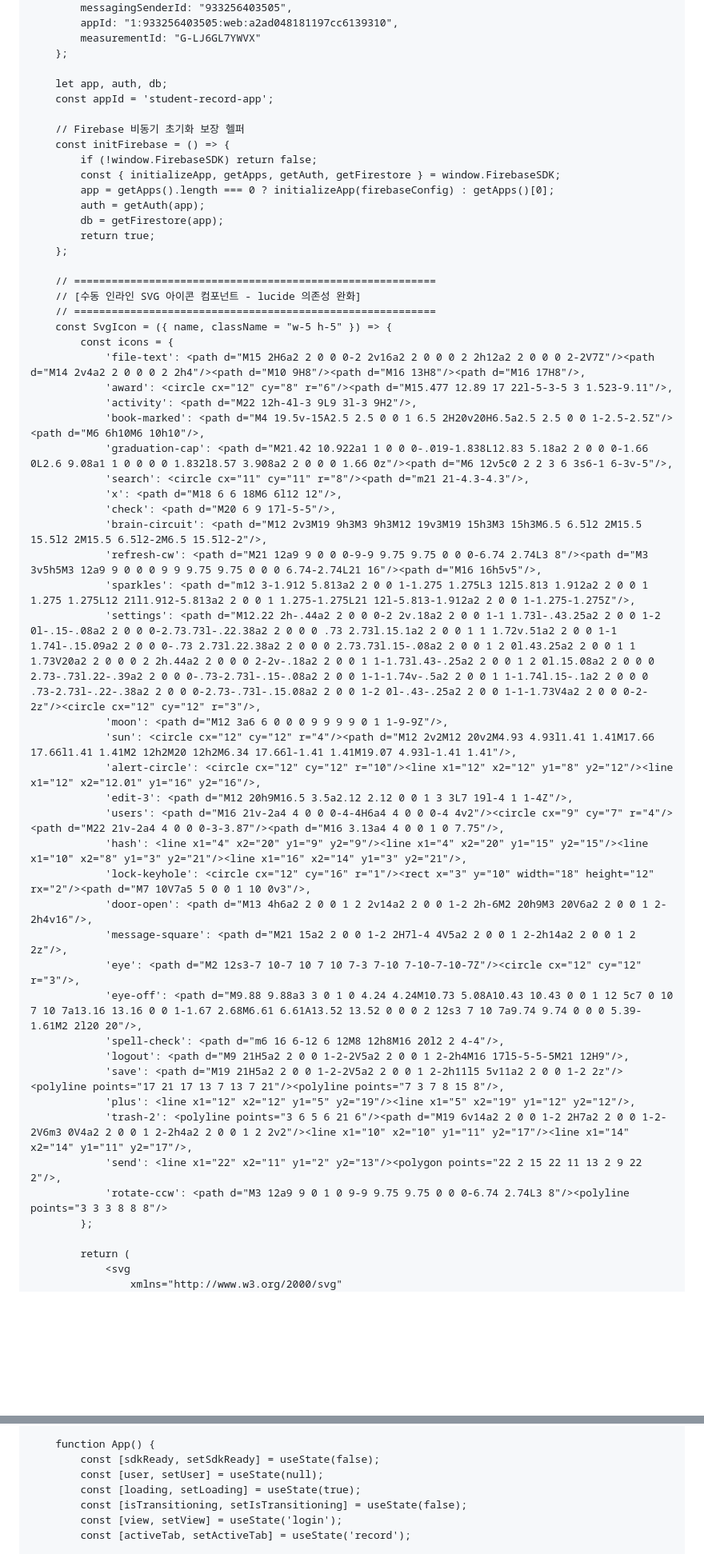
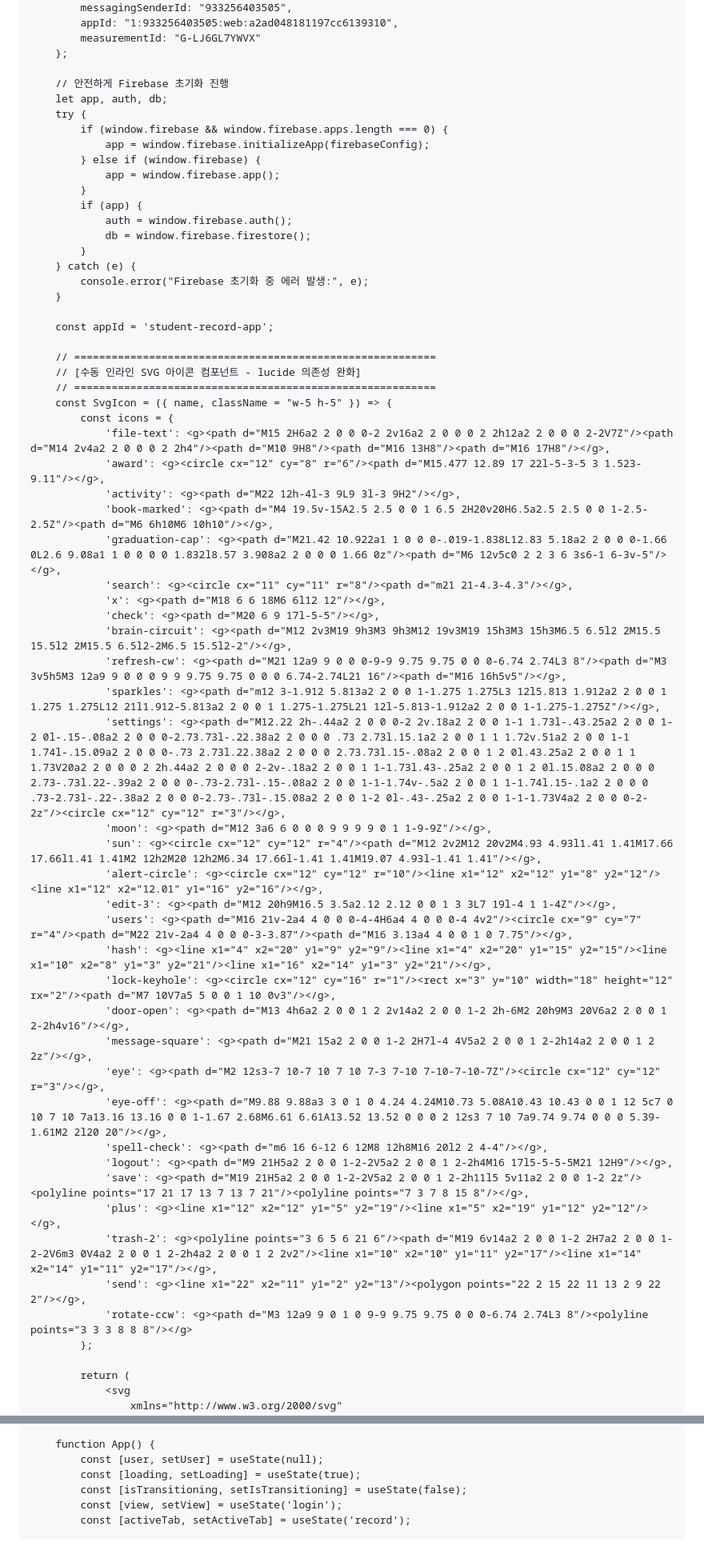
Before and after one commit to s25-10123-prog/CATCH-POINT-, a Markdown page: README.md, 2 parts joined by grey strips. Shown at 80% size. Drawn GitHub-style; blank space fills up the shorter version.

```diff
--- a/README.md
+++ b/README.md
@@ -98,54 +69,59 @@
             measurementId: "G-LJ6GL7YWVX"
         };
 
+        // 안전하게 Firebase 초기화 진행
         let app, auth, db;
+        try {
+            if (window.firebase && window.firebase.apps.length === 0) {
+                app = window.firebase.initializeApp(firebaseConfig);
+            } else if (window.firebase) {
+                app = window.firebase.app();
+            }
+            if (app) {
+                auth = window.firebase.auth();
+                db = window.firebase.firestore();
+            }
+        } catch (e) {
+            console.error("Firebase 초기화 중 에러 발생:", e);
+        }
+
         const appId = 'student-record-app';
-
-        // Firebase 비동기 초기화 보장 헬퍼
-        const initFirebase = () => {
-            if (!window.FirebaseSDK) return false;
-            const { initializeApp, getApps, getAuth, getFirestore } = window.FirebaseSDK;
-            app = getApps().length === 0 ? initializeApp(firebaseConfig) : getApps()[0];
-            auth = getAuth(app);
-            db = getFirestore(app);
-            return true;
-        };
 
         // ==========================================================
         // [수동 인라인 SVG 아이콘 컴포넌트 - lucide 의존성 완화]
         // ==========================================================
         const SvgIcon = ({ name, className = "w-5 h-5" }) => {
             const icons = {
-                'file-text': <path d="M15 2H6a2 2 0 0 0-2 2v16a2 2 0 0 0 2 2h12a2 2 0 0 0 2-2V7Z"/><path d="M14 2v4a2 2 0 0 0 2 2h4"/><path d="M10 9H8"/><path d="M16 13H8"/><path d="M16 17H8"/>,
-                'award': <circle cx="12" cy="8" r="6"/><path d="M15.477 12.89 17 22l-5-3-5 3 1.523-9.11"/>,
-                'activity': <path d="M22 12h-4l-3 9L9 3l-3 9H2"/>,
-                'book-marked': <path d="M4 19.5v-15A2.5 2.5 0 0 1 6.5 2H20v20H6.5a2.5 2.5 0 0 1-2.5-2.5Z"/><path d="M6 6h10M6 10h10"/>,
-                'graduation-cap': <path d="M21.42 10.922a1 1 0 0 0-.019-1.838L12.83 5.18a2 2 0 0 0-1.66 0L2.6 9.08a1 1 0 0 0 0 1.832l8.57 3.908a2 2 0 0 0 1.66 0z"/><path d="M6 12v5c0 2 2 3 6 3s6-1 6-3v-5"/>,
-                'search': <circle cx="11" cy="11" r="8"/><path d="m21 21-4.3-4.3"/>,
-                'x': <path d="M18 6 6 18M6 6l12 12"/>,
-                'check': <path d="M20 6 9 17l-5-5"/>,
-                'brain-circuit': <path d="M12 2v3M19 9h3M3 9h3M12 19v3M19 15h3M3 15h3M6.5 6.5l2 2M15.5 15.5l2 2M15.5 6.5l2-2M6.5 15.5l2-2"/>,
-                'refresh-cw': <path d="M21 12a9 9 0 0 0-9-9 9.75 9.75 0 0 0-6.74 2.74L3 8"/><path d="M3 3v5h5M3 12a9 9 0 0 0 9 9 9.75 9.75 0 0 0 6.74-2.74L21 16"/><path d="M16 16h5v5"/>,
-                'sparkles': <path d="m12 3-1.912 5.813a2 2 0 0 1-1.275 1.275L3 12l5.813 1.912a2 2 0 0 1 1.275 1.275L12 21l1.912-5.813a2 2 0 0 1 1.275-1.275L21 12l-5.813-1.912a2 2 0 0 1-1.275-1.275Z"/>,
-                'settings': <path d="M12.22 2h-.44a2 2 0 0 0-2 2v.18a2 2 0 0 1-1 1.73l-.43.25a2 2 0 0 1-2 0l-.15-.08a2 2 0 0 0-2.73.73l-.22.38a2 2 0 0 0 .73 2.73l.15.1a2 2 0 0 1 1 1.72v.51a2 2 0 0 1-1 1.74l-.15.09a2 2 0 0 0-.73 2.73l.22.38a2 2 0 0 0 2.73.73l.15-.08a2 2 0 0 1 2 0l.43.25a2 2 0 0 1 1 1.73V20a2 2 0 0 0 2 2h.44a2 2 0 0 0 2-2v-.18a2 2 0 0 1 1-1.73l.43-.25a2 2 0 0 1 2 0l.15.08a2 2 0 0 0 2.73-.73l.22-.39a2 2 0 0 0-.73-2.73l-.15-.08a2 2 0 0 1-1-1.74v-.5a2 2 0 0 1 1-1.74l.15-.1a2 2 0 0 0 .73-2.73l-.22-.38a2 2 0 0 0-2.73-.73l-.15.08a2 2 0 0 1-2 0l-.43-.25a2 2 0 0 1-1-1.73V4a2 2 0 0 0-2-2z"/><circle cx="12" cy="12" r="3"/>,
-                'moon': <path d="M12 3a6 6 0 0 0 9 9 9 9 0 1 1-9-9Z"/>,
-                'sun': <circle cx="12" cy="12" r="4"/><path d="M12 2v2M12 20v2M4.93 4.93l1.41 1.41M17.66 17.66l1.41 1.41M2 12h2M20 12h2M6.34 17.66l-1.41 1.41M19.07 4.93l-1.41 1.41"/>,
-                'alert-circle': <circle cx="12" cy="12" r="10"/><line x1="12" x2="12" y1="8" y2="12"/><line x1="12" x2="12.01" y1="16" y2="16"/>,
-                'edit-3': <path d="M12 20h9M16.5 3.5a2.12 2.12 0 0 1 3 3L7 19l-4 1 1-4Z"/>,
-                'users': <path d="M16 21v-2a4 4 0 0 0-4-4H6a4 4 0 0 0-4 4v2"/><circle cx="9" cy="7" r="4"/><path d="M22 21v-2a4 4 0 0 0-3-3.87"/><path d="M16 3.13a4 4 0 0 1 0 7.75"/>,
-                'hash': <line x1="4" x2="20" y1="9" y2="9"/><line x1="4" x2="20" y1="15" y2="15"/><line x1="10" x2="8" y1="3" y2="21"/><line x1="16" x2="14" y1="3" y2="21"/>,
-                'lock-keyhole': <circle cx="12" cy="16" r="1"/><rect x="3" y="10" width="18" height="12" rx="2"/><path d="M7 10V7a5 5 0 0 1 10 0v3"/>,
-                'door-open': <path d="M13 4h6a2 2 0 0 1 2 2v14a2 2 0 0 1-2 2h-6M2 20h9M3 20V6a2 2 0 0 1 2-2h4v16"/>,
-                'message-square': <path d="M21 15a2 2 0 0 1-2 2H7l-4 4V5a2 2 0 0 1 2-2h14a2 2 0 0 1 2 2z"/>,
-                'eye': <path d="M2 12s3-7 10-7 10 7 10 7-3 7-10 7-10-7-10-7Z"/><circle cx="12" cy="12" r="3"/>,
-                'eye-off': <path d="M9.88 9.88a3 3 0 1 0 4.24 4.24M10.73 5.08A10.43 10.43 0 0 1 12 5c7 0 10 7 10 7a13.16 13.16 0 0 1-1.67 2.68M6.61 6.61A13.52 13.52 0 0 0 2 12s3 7 10 7a9.74 9.74 0 0 0 5.39-1.61M2 2l20 20"/>,
-                'spell-check': <path d="m6 16 6-12 6 12M8 12h8M16 20l2 2 4-4"/>,
-                'logout': <path d="M9 21H5a2 2 0 0 1-2-2V5a2 2 0 0 1 2-2h4M16 17l5-5-5-5M21 12H9"/>,
-                'save': <path d="M19 21H5a2 2 0 0 1-2-2V5a2 2 0 0 1 2-2h11l5 5v11a2 2 0 0 1-2 2z"/><polyline points="17 21 17 13 7 13 7 21"/><polyline points="7 3 7 8 15 8"/>,
-                'plus': <line x1="12" x2="12" y1="5" y2="19"/><line x1="5" x2="19" y1="12" y2="12"/>,
-                'trash-2': <polyline points="3 6 5 6 21 6"/><path d="M19 6v14a2 2 0 0 1-2 2H7a2 2 0 0 1-2-2V6m3 0V4a2 2 0 0 1 2-2h4a2 2 0 0 1 2 2v2"/><line x1="10" x2="10" y1="11" y2="17"/><line x1="14" x2="14" y1="11" y2="17"/>,
-                'send': <line x1="22" x2="11" y1="2" y2="13"/><polygon points="22 2 15 22 11 13 2 9 22 2"/>,
-                'rotate-ccw': <path d="M3 12a9 9 0 1 0 9-9 9.75 9.75 0 0 0-6.74 2.74L3 8"/><polyline points="3 3 3 8 8 8"/>
+                'file-text': <g><path d="M15 2H6a2 2 0 0 0-2 2v16a2 2 0 0 0 2 2h12a2 2 0 0 0 2-2V7Z"/><path d="M14 2v4a2 2 0 0 0 2 2h4"/><path d="M10 9H8"/><path d="M16 13H8"/><path d="M16 17H8"/></g>,
+                'award': <g><circle cx="12" cy="8" r="6"/><path d="M15.477 12.89 17 22l-5-3-5 3 1.523-9.11"/></g>,
+                'activity': <g><path d="M22 12h-4l-3 9L9 3l-3 9H2"/></g>,
+                'book-marked': <g><path d="M4 19.5v-15A2.5 2.5 0 0 1 6.5 2H20v20H6.5a2.5 2.5 0 0 1-2.5-2.5Z"/><path d="M6 6h10M6 10h10"/></g>,
+                'graduation-cap': <g><path d="M21.42 10.922a1 1 0 0 0-.019-1.838L12.83 5.18a2 2 0 0 0-1.66 0L2.6 9.08a1 1 0 0 0 0 1.832l8.57 3.908a2 2 0 0 0 1.66 0z"/><path d="M6 12v5c0 2 2 3 6 3s6-1 6-3v-5"/></g>,
+                'search': <g><circle cx="11" cy="11" r="8"/><path d="m21 21-4.3-4.3"/></g>,
+                'x': <g><path d="M18 6 6 18M6 6l12 12"/></g>,
+                'check': <g><path d="M20 6 9 17l-5-5"/></g>,
+                'brain-circuit': <g><path d="M12 2v3M19 9h3M3 9h3M12 19v3M19 15h3M3 15h3M6.5 6.5l2 2M15.5 15.5l2 2M15.5 6.5l2-2M6.5 15.5l2-2"/></g>,
+                'refresh-cw': <g><path d="M21 12a9 9 0 0 0-9-9 9.75 9.75 0 0 0-6.74 2.74L3 8"/><path d="M3 3v5h5M3 12a9 9 0 0 0 9 9 9.75 9.75 0 0 0 6.74-2.74L21 16"/><path d="M16 16h5v5"/></g>,
+                'sparkles': <g><path d="m12 3-1.912 5.813a2 2 0 0 1-1.275 1.275L3 12l5.813 1.912a2 2 0 0 1 1.275 1.275L12 21l1.912-5.813a2 2 0 0 1 1.275-1.275L21 12l-5.813-1.912a2 2 0 0 1-1.275-1.275Z"/></g>,
+                'settings': <g><path d="M12.22 2h-.44a2 2 0 0 0-2 2v.18a2 2 0 0 1-1 1.73l-.43.25a2 2 0 0 1-2 0l-.15-.08a2 2 0 0 0-2.73.73l-.22.38a2 2 0 0 0 .73 2.73l.15.1a2 2 0 0 1 1 1.72v.51a2 2 0 0 1-1 1.74l-.15.09a2 2 0 0 0-.73 2.73l.22.38a2 2 0 0 0 2.73.73l.15-.08a2 2 0 0 1 2 0l.43.25a2 2 0 0 1 1 1.73V20a2 2 0 0 0 2 2h.44a2 2 0 0 0 2-2v-.18a2 2 0 0 1 1-1.73l.43-.25a2 2 0 0 1 2 0l.15.08a2 2 0 0 0 2.73-.73l.22-.39a2 2 0 0 0-.73-2.73l-.15-.08a2 2 0 0 1-1-1.74v-.5a2 2 0 0 1 1-1.74l.15-.1a2 2 0 0 0 .73-2.73l-.22-.38a2 2 0 0 0-2.73-.73l-.15.08a2 2 0 0 1-2 0l-.43-.25a2 2 0 0 1-1-1.73V4a2 2 0 0 0-2-2z"/><circle cx="12" cy="12" r="3"/></g>,
+                'moon': <g><path d="M12 3a6 6 0 0 0 9 9 9 9 0 1 1-9-9Z"/></g>,
+                'sun': <g><circle cx="12" cy="12" r="4"/><path d="M12 2v2M12 20v2M4.93 4.93l1.41 1.41M17.66 17.66l1.41 1.41M2 12h2M20 12h2M6.34 17.66l-1.41 1.41M19.07 4.93l-1.41 1.41"/></g>,
+                'alert-circle': <g><circle cx="12" cy="12" r="10"/><line x1="12" x2="12" y1="8" y2="12"/><line x1="12" x2="12.01" y1="16" y2="16"/></g>,
+                'edit-3': <g><path d="M12 20h9M16.5 3.5a2.12 2.12 0 0 1 3 3L7 19l-4 1 1-4Z"/></g>,
+                'users': <g><path d="M16 21v-2a4 4 0 0 0-4-4H6a4 4 0 0 0-4 4v2"/><circle cx="9" cy="7" r="4"/><path d="M22 21v-2a4 4 0 0 0-3-3.87"/><path d="M16 3.13a4 4 0 0 1 0 7.75"/></g>,
+                'hash': <g><line x1="4" x2="20" y1="9" y2="9"/><line x1="4" x2="20" y1="15" y2="15"/><line x1="10" x2="8" y1="3" y2="21"/><line x1="16" x2="14" y1="3" y2="21"/></g>,
+                'lock-keyhole': <g><circle cx="12" cy="16" r="1"/><rect x="3" y="10" width="18" height="12" rx="2"/><path d="M7 10V7a5 5 0 0 1 10 0v3"/></g>,
+                'door-open': <g><path d="M13 4h6a2 2 0 0 1 2 2v14a2 2 0 0 1-2 2h-6M2 20h9M3 20V6a2 2 0 0 1 2-2h4v16"/></g>,
+                'message-square': <g><path d="M21 15a2 2 0 0 1-2 2H7l-4 4V5a2 2 0 0 1 2-2h14a2 2 0 0 1 2 2z"/></g>,
+                'eye': <g><path d="M2 12s3-7 10-7 10 7 10 7-3 7-10 7-10-7-10-7Z"/><circle cx="12" cy="12" r="3"/></g>,
+                'eye-off': <g><path d="M9.88 9.88a3 3 0 1 0 4.24 4.24M10.73 5.08A10.43 10.43 0 0 1 12 5c7 0 10 7 10 7a13.16 13.16 0 0 1-1.67 2.68M6.61 6.61A13.52 13.52 0 0 0 2 12s3 7 10 7a9.74 9.74 0 0 0 5.39-1.61M2 2l20 20"/></g>,
+                'spell-check': <g><path d="m6 16 6-12 6 12M8 12h8M16 20l2 2 4-4"/></g>,
+                'logout': <g><path d="M9 21H5a2 2 0 0 1-2-2V5a2 2 0 0 1 2-2h4M16 17l5-5-5-5M21 12H9"/></g>,
+                'save': <g><path d="M19 21H5a2 2 0 0 1-2-2V5a2 2 0 0 1 2-2h11l5 5v11a2 2 0 0 1-2 2z"/><polyline points="17 21 17 13 7 13 7 21"/><polyline points="7 3 7 8 15 8"/></g>,
+                'plus': <g><line x1="12" x2="12" y1="5" y2="19"/><line x1="5" x2="19" y1="12" y2="12"/></g>,
+                'trash-2': <g><polyline points="3 6 5 6 21 6"/><path d="M19 6v14a2 2 0 0 1-2 2H7a2 2 0 0 1-2-2V6m3 0V4a2 2 0 0 1 2-2h4a2 2 0 0 1 2 2v2"/><line x1="10" x2="10" y1="11" y2="17"/><line x1="14" x2="14" y1="11" y2="17"/></g>,
+                'send': <g><line x1="22" x2="11" y1="2" y2="13"/><polygon points="22 2 15 22 11 13 2 9 22 2"/></g>,
+                'rotate-ccw': <g><path d="M3 12a9 9 0 1 0 9-9 9.75 9.75 0 0 0-6.74 2.74L3 8"/><polyline points="3 3 3 8 8 8"/></g>
             };
 
             return (
@@ -311,7 +287,6 @@
         };
 
         function App() {
-            const [sdkReady, setSdkReady] = useState(false);
             const [user, setUser] = useState(null);
             const [loading, setLoading] = useState(true);
             const [isTransitioning, setIsTransitioning] = useState(false);
```
Also changed, not shown: other parts of README.md (+112 -172 lines).
